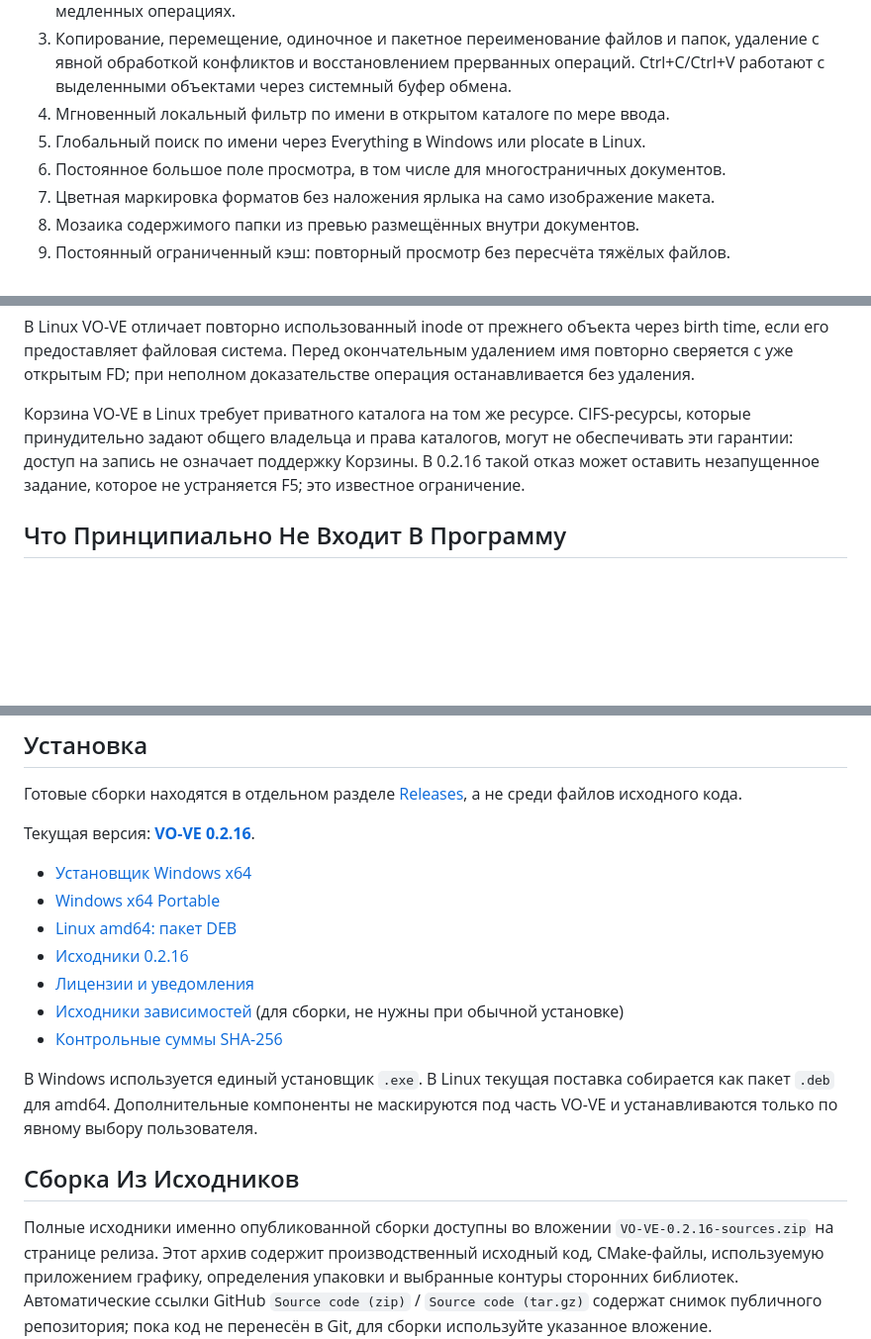
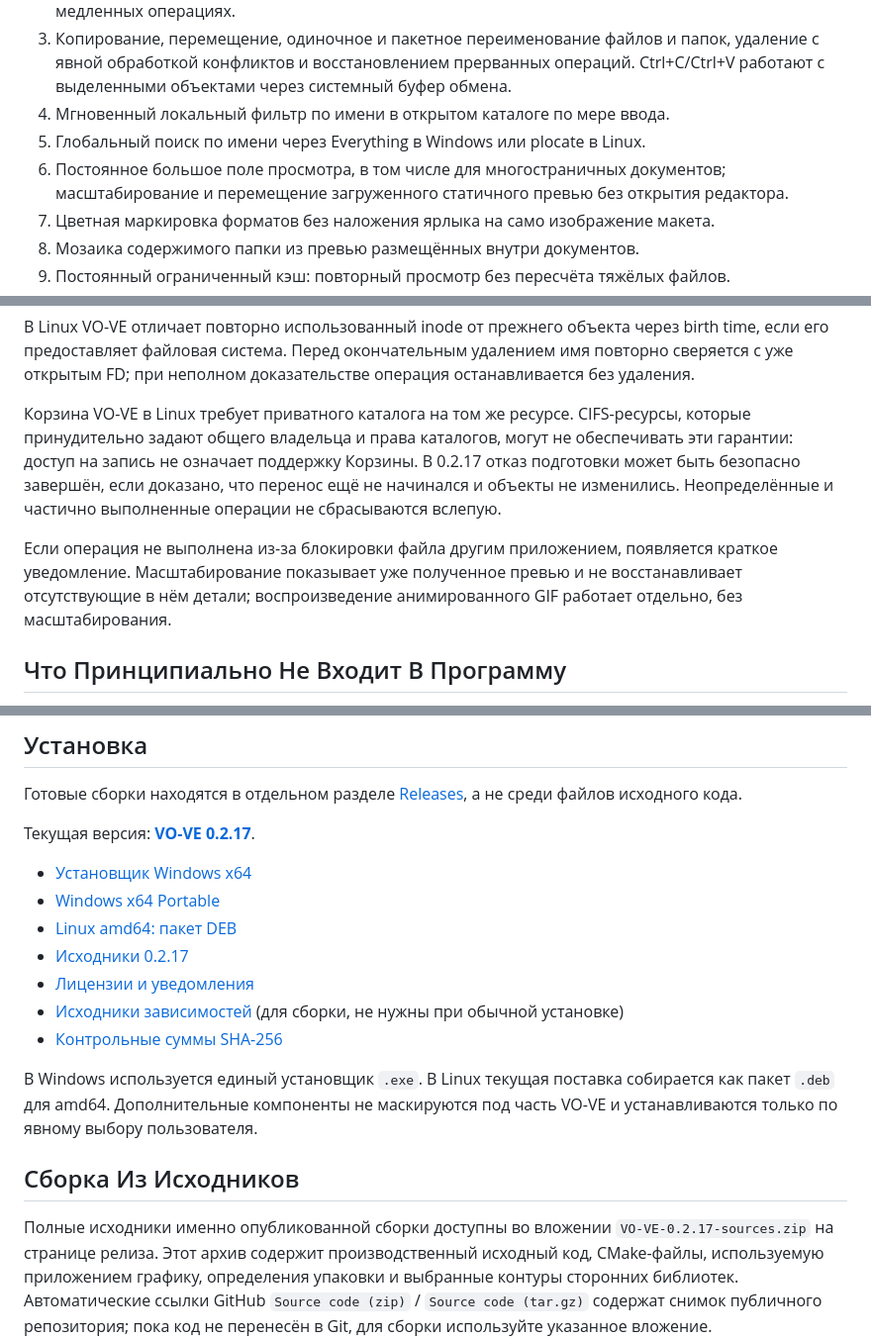
Before and after one commit to dercar2/VO-VE, a Markdown page: README.md, 3 parts joined by grey strips. Shown at 99% size. Drawn GitHub-style; blank space fills up the shorter version.

Commit message:
Document VO-VE 0.2.17 release and preview zoom

```diff
--- a/README.md
+++ b/README.md
@@ -41,7 +41,8 @@ VO-VE занимает промежуточное место: он работа
    работают с выделенными объектами через системный буфер обмена.
 4. Мгновенный локальный фильтр по имени в открытом каталоге по мере ввода.
 5. Глобальный поиск по имени через Everything в Windows или plocate в Linux.
-6. Постоянное большое поле просмотра, в том числе для многостраничных документов.
+6. Постоянное большое поле просмотра, в том числе для многостраничных документов;
+   масштабирование и перемещение загруженного статичного превью без открытия редактора.
 7. Цветная маркировка форматов без наложения ярлыка на само изображение макета.
 8. Мозаика содержимого папки из превью размещённых внутри документов.
 9. Постоянный ограниченный кэш: повторный просмотр без пересчёта тяжёлых файлов.
@@ -107,8 +108,13 @@ VO-VE не изменяет графическое содержимое доку
 
 Корзина VO-VE в Linux требует приватного каталога на том же ресурсе. CIFS-ресурсы,
 которые принудительно задают общего владельца и права каталогов, могут не обеспечивать
-эти гарантии: доступ на запись не означает поддержку Корзины. В 0.2.16 такой отказ
-может оставить незапущенное задание, которое не устраняется F5; это известное ограничение.
+эти гарантии: доступ на запись не означает поддержку Корзины. В 0.2.17 отказ подготовки
+может быть безопасно завершён, если доказано, что перенос ещё не начинался и объекты не
+изменились. Неопределённые и частично выполненные операции не сбрасываются вслепую.
+
+Если операция не выполнена из-за блокировки файла другим приложением, появляется краткое
+уведомление. Масштабирование показывает уже полученное превью и не восстанавливает отсутствующие
+в нём детали; воспроизведение анимированного GIF работает отдельно, без масштабирования.
 
 ## Что Принципиально Не Входит В Программу
 
@@ -174,15 +180,15 @@ VO-VE не заменяет Photoshop, CorelDRAW, InDesign, Affinity, GIMP ил
 Готовые сборки находятся в отдельном разделе
 [Releases](https://github.com/dercar2/VO-VE/releases), а не среди файлов исходного кода.
 
-Текущая версия: **[VO-VE 0.2.16](https://github.com/dercar2/VO-VE/releases/tag/v0.2.16)**.
+Текущая версия: **[VO-VE 0.2.17](https://github.com/dercar2/VO-VE/releases/tag/v0.2.17)**.
 
-- [Установщик Windows x64](https://github.com/dercar2/VO-VE/releases/download/v0.2.16/VO-VE-0.2.16-windows-x64-setup.exe)
-- [Windows x64 Portable](https://github.com/dercar2/VO-VE/releases/download/v0.2.16/VO-VE-0.2.16-windows-x64-portable.zip)
-- [Linux amd64: пакет DEB](https://github.com/dercar2/VO-VE/releases/download/v0.2.16/vo-ve_0.2.16_amd64.deb)
-- [Исходники 0.2.16](https://github.com/dercar2/VO-VE/releases/download/v0.2.16/VO-VE-0.2.16-sources.zip)
-- [Лицензии и уведомления](https://github.com/dercar2/VO-VE/releases/download/v0.2.16/VO-VE-0.2.13-notices.zip)
-- [Исходники зависимостей](https://github.com/dercar2/VO-VE/releases/download/v0.2.16/VO-VE-0.2.13-dependency-sources.zip) (для сборки, не нужны при обычной установке)
-- [Контрольные суммы SHA-256](https://github.com/dercar2/VO-VE/releases/download/v0.2.16/SHA256SUMS.txt)
+- [Установщик Windows x64](https://github.com/dercar2/VO-VE/releases/download/v0.2.17/VO-VE-0.2.17-windows-x64-setup.exe)
+- [Windows x64 Portable](https://github.com/dercar2/VO-VE/releases/download/v0.2.17/VO-VE-0.2.17-windows-x64.zip)
+- [Linux amd64: пакет DEB](https://github.com/dercar2/VO-VE/releases/download/v0.2.17/vo-ve_0.2.17_amd64.deb)
+- [Исходники 0.2.17](https://github.com/dercar2/VO-VE/releases/download/v0.2.17/VO-VE-0.2.17-sources.zip)
+- [Лицензии и уведомления](https://github.com/dercar2/VO-VE/releases/download/v0.2.17/VO-VE-0.2.13-notices.zip)
+- [Исходники зависимостей](https://github.com/dercar2/VO-VE/releases/download/v0.2.17/VO-VE-0.2.13-dependency-sources.zip) (для сборки, не нужны при обычной установке)
+- [Контрольные суммы SHA-256](https://github.com/dercar2/VO-VE/releases/download/v0.2.17/SHA256SUMS.txt)
 
 В Windows используется единый установщик `.exe`. В Linux текущая поставка собирается как пакет
 `.deb` для amd64. Дополнительные компоненты не маскируются под часть VO-VE и устанавливаются только
@@ -190,7 +196,7 @@ VO-VE не заменяет Photoshop, CorelDRAW, InDesign, Affinity, GIMP ил
 
 ## Сборка Из Исходников
 
-Полные исходники именно опубликованной сборки доступны во вложении `VO-VE-0.2.16-sources.zip`
+Полные исходники именно опубликованной сборки доступны во вложении `VO-VE-0.2.17-sources.zip`
 на странице релиза. Этот архив содержит производственный исходный код, CMake-файлы,
 используемую приложением графику, определения упаковки и выбранные контуры сторонних библиотек.
 Автоматические ссылки GitHub `Source code (zip)` / `Source code (tar.gz)` содержат снимок
```
Also changed, not shown: other parts of README.md (+2 -2 lines).
